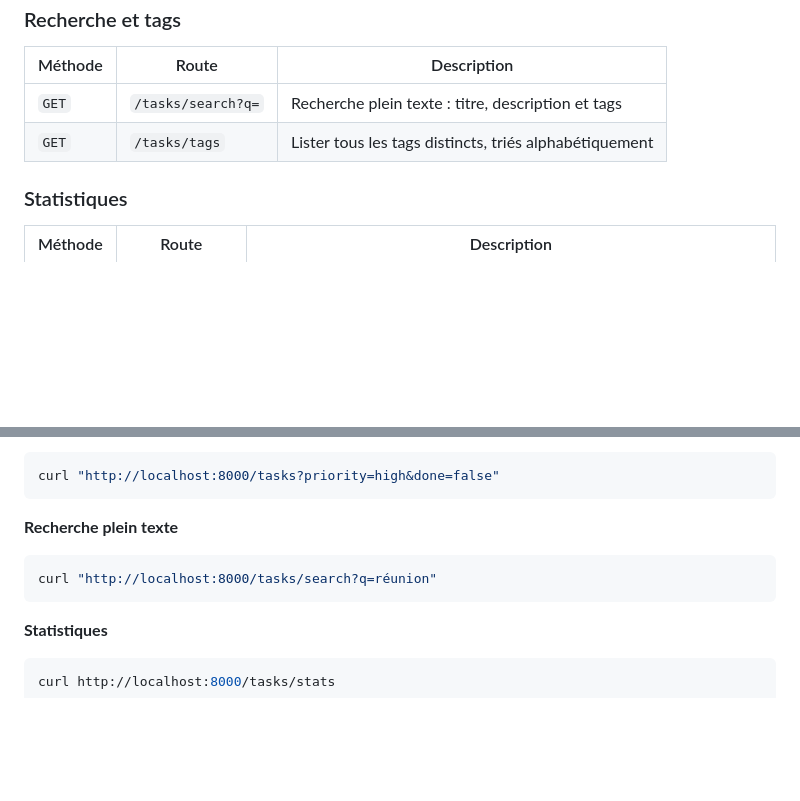
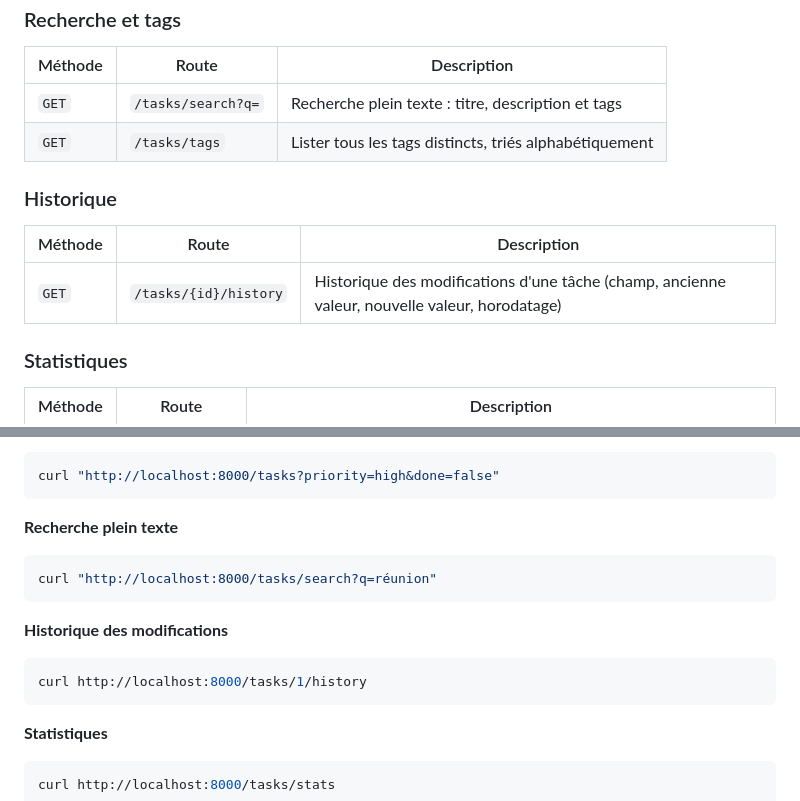
Before and after one commit to stanislaszan-svg/ma-premiere-api, a Markdown page: README.md, 2 parts joined by grey strips. Drawn GitHub-style; blank space fills up the shorter version.

Commit message:
Update README: add GET /tasks/{id}/history route
Co-Authored-By: Claude Sonnet 4.6 <noreply@anthropic.com>

````diff
--- a/README.md
+++ b/README.md
@@ -78,6 +78,12 @@ L'application inclut un frontend complet servi directement par FastAPI (`/`).
 | `GET` | `/tasks/search?q=` | Recherche plein texte : titre, description et tags |
 | `GET` | `/tasks/tags` | Lister tous les tags distincts, triés alphabétiquement |
 
+### Historique
+
+| Méthode | Route | Description |
+|---------|-------|-------------|
+| `GET` | `/tasks/{id}/history` | Historique des modifications d'une tâche (champ, ancienne valeur, nouvelle valeur, horodatage) |
+
 ### Statistiques
 
 | Méthode | Route | Description |
@@ -122,6 +128,11 @@ curl "http://localhost:8000/tasks?priority=high&done=false"
 curl "http://localhost:8000/tasks/search?q=réunion"
 ```
 
+**Historique des modifications**
+```bash
+curl http://localhost:8000/tasks/1/history
+```
+
 **Statistiques**
 ```bash
 curl http://localhost:8000/tasks/stats
````
